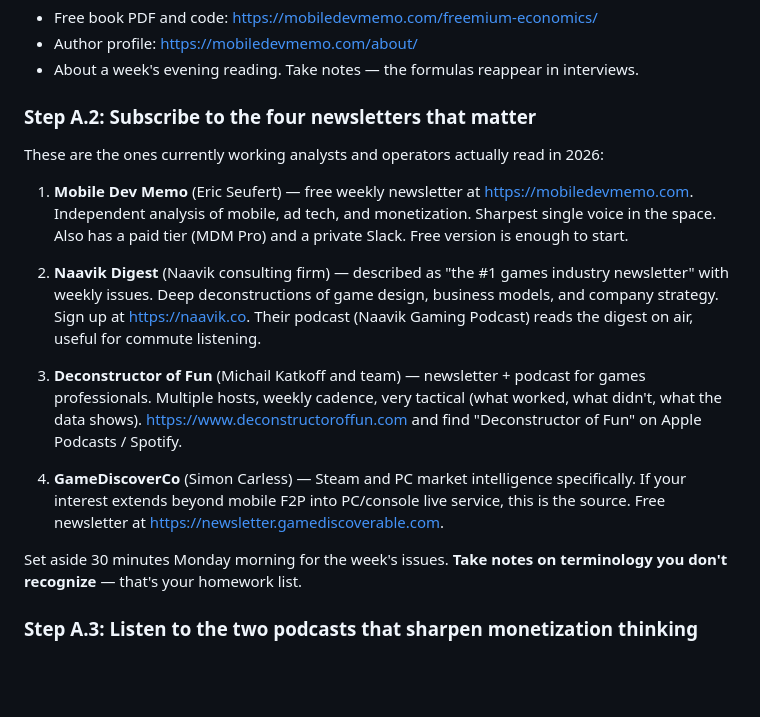
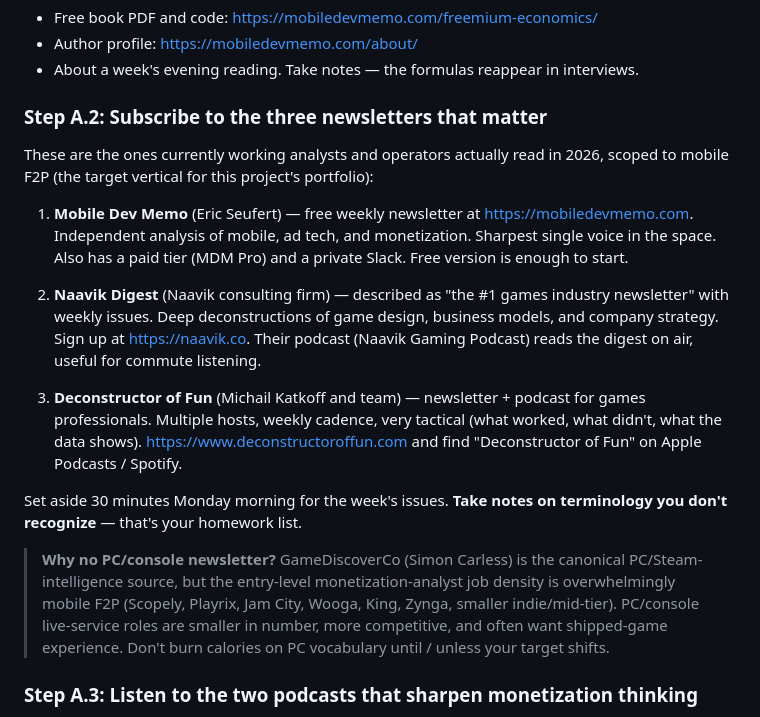
Before and after one commit to andlam23/game-monetization-platform, a Markdown page: docs/CAREER.md, the part around the change. GitHub-like rendering; blank space fills up the shorter version.

Commit message:
CAREER.md: drop GameDiscoverCo from must-read list
Step A.2 was titled "the four newsletters that matter" but one of them
(GameDiscoverCo) is Steam/PC-market intelligence — the wrong vertical
for the entry-level mobile-F2P target this portfolio aims at. Calorie
spend on PC vocabulary doesn't pay off when 70-80% of entry-level
monetization-analyst openings are mobile-first studios.

Reduced to three newsletters (Mobile Dev Memo, Naavik, Deconstructor
of Fun) with a brief callout explaining why GameDiscoverCo was dropped
— so a future reader who sees it referenced elsewhere doesn't wonder
whether they should add it.

Co-Authored-By: Claude Opus 4.7 (1M context) <noreply@anthropic.com>

```diff
--- a/docs/CAREER.md
+++ b/docs/CAREER.md
@@ -31,9 +31,9 @@ The foundational text on F2P monetization math — LTV, payer conversion, whale
 - Author profile: <https://mobiledevmemo.com/about/>
 - About a week's evening reading. Take notes — the formulas reappear in interviews.
 
-### Step A.2: Subscribe to the four newsletters that matter
+### Step A.2: Subscribe to the three newsletters that matter
 
-These are the ones currently working analysts and operators actually read in 2026:
+These are the ones currently working analysts and operators actually read in 2026, scoped to mobile F2P (the target vertical for this project's portfolio):
 
 1. **Mobile Dev Memo** (Eric Seufert) — free weekly newsletter at <https://mobiledevmemo.com>. Independent analysis of mobile, ad tech, and monetization. Sharpest single voice in the space. Also has a paid tier (MDM Pro) and a private Slack. Free version is enough to start.
 
@@ -41,9 +41,9 @@ These are the ones currently working analysts and operators actually read in 202
 
 3. **Deconstructor of Fun** (Michail Katkoff and team) — newsletter + podcast for games professionals. Multiple hosts, weekly cadence, very tactical (what worked, what didn't, what the data shows). <https://www.deconstructoroffun.com> and find "Deconstructor of Fun" on Apple Podcasts / Spotify.
 
-4. **GameDiscoverCo** (Simon Carless) — Steam and PC market intelligence specifically. If your interest extends beyond mobile F2P into PC/console live service, this is the source. Free newsletter at <https://newsletter.gamediscoverable.com>.
+Set aside 30 minutes Monday morning for the week's issues. **Take notes on terminology you don't recognize** — that's your homework list.
 
-Set aside 30 minutes Monday morning for the week's issues. **Take notes on terminology you don't recognize** — that's your homework list.
+> **Why no PC/console newsletter?** GameDiscoverCo (Simon Carless) is the canonical PC/Steam-intelligence source, but the entry-level monetization-analyst job density is overwhelmingly mobile F2P (Scopely, Playrix, Jam City, Wooga, King, Zynga, smaller indie/mid-tier). PC/console live-service roles are smaller in number, more competitive, and often want shipped-game experience. Don't burn calories on PC vocabulary until / unless your target shifts.
 
 ### Step A.3: Listen to the two podcasts that sharpen monetization thinking
 
```
